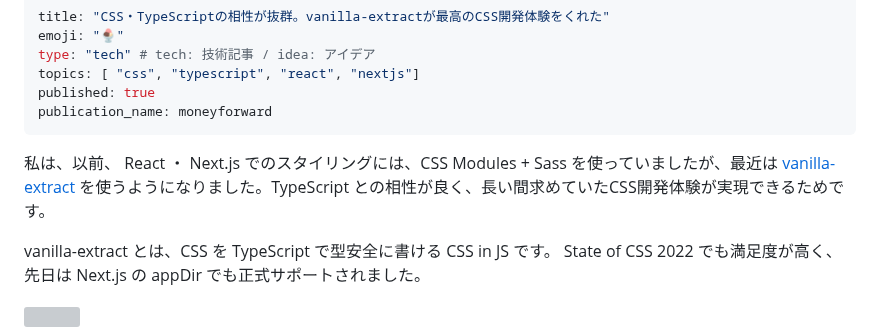
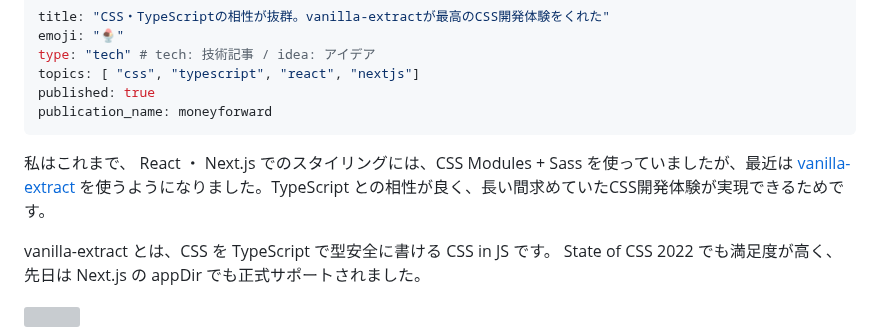
Before and after one commit to tonkotsuboy/zenn-articles, a Markdown page: articles/vanilla-extract.md, the part around the change. GitHub-like rendering; grey boxes are pictures that could not be loaded.

Commit message:
vanilla-extract: fix

```diff
--- a/articles/vanilla-extract.md
+++ b/articles/vanilla-extract.md
@@ -7,7 +7,7 @@ published: true
 publication_name: moneyforward
 ---
 
-私は、以前、 React ・ Next.js でのスタイリングには、CSS Modules + Sass を使っていましたが、最近は [vanilla-extract](https://vanilla-extract.style/) を使うようになりました。TypeScript との相性が良く、長い間求めていたCSS開発体験が実現できるためです。
+私はこれまで、 React ・ Next.js でのスタイリングには、CSS Modules + Sass を使っていましたが、最近は [vanilla-extract](https://vanilla-extract.style/) を使うようになりました。TypeScript との相性が良く、長い間求めていたCSS開発体験が実現できるためです。
 
 vanilla-extract とは、CSS を TypeScript で型安全に書ける CSS in JS です。 State of CSS 2022 でも満足度が高く、先日は Next.js の appDir でも正式サポートされました。
 
```
